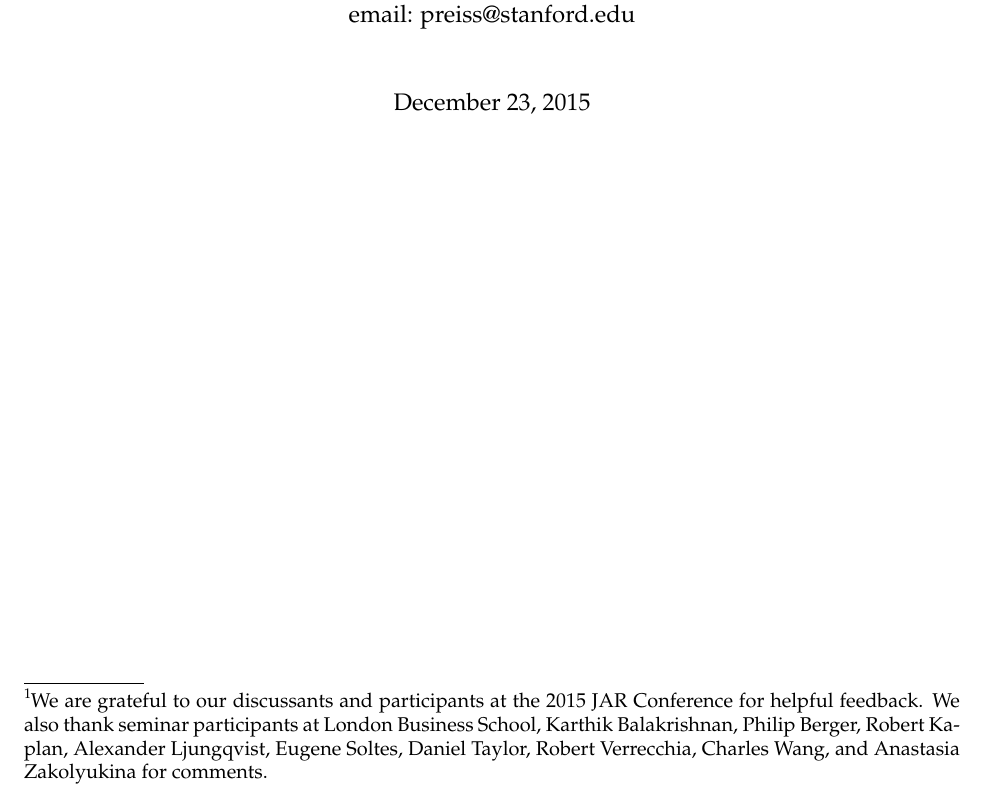
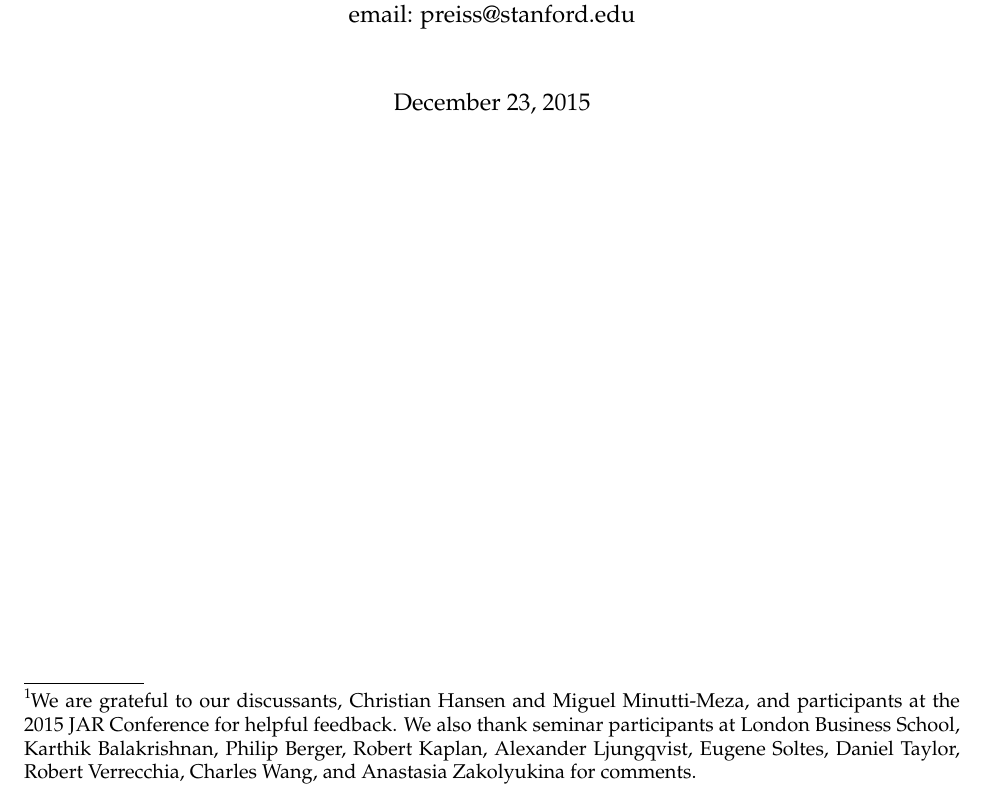
Before and after one commit to iangow/jar_methods, a LaTeX paper (causal_inference.tex): part of page 1 of 62, cut so that both start at the same text. Compiled offline with pdfLaTeX.

Commit message:
Edited acknowledgement footnote.

```diff
--- a/causal_inference.tex
+++ b/causal_inference.tex
@@ -29,7 +29,7 @@
 \begin{titlepage}
   \centering
   	\begin{large}
-  	\textbf{Causal Inference in Accounting Research\footnote{We are grateful to our discussants and participants at the 2015 JAR Conference for helpful feedback.
+  	\textbf{Causal Inference in Accounting Research\footnote{We are grateful to our discussants, Christian Hansen and Miguel Minutti-Meza, and participants at the 2015 JAR Conference for helpful feedback.
   	We also thank seminar participants at London Business School, Karthik Balakrishnan, Philip Berger, Robert Kaplan, Alexander Ljungqvist, Eugene Soltes, Daniel Taylor, Robert Verrecchia, Charles Wang, and Anastasia Zakolyukina for comments.}} \\
   	\end{large}
   	\vspace{60pt}
```
Also changed, not shown: causal_inference.tex (2 more changed lines).
